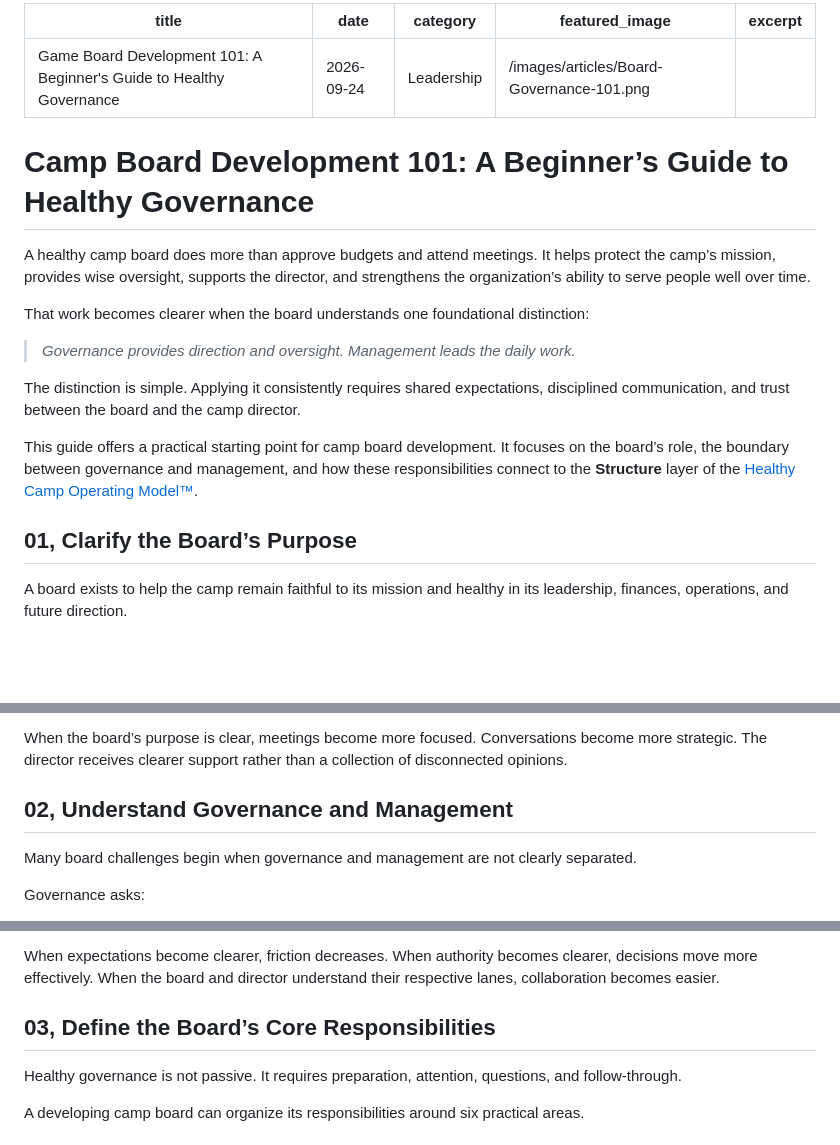
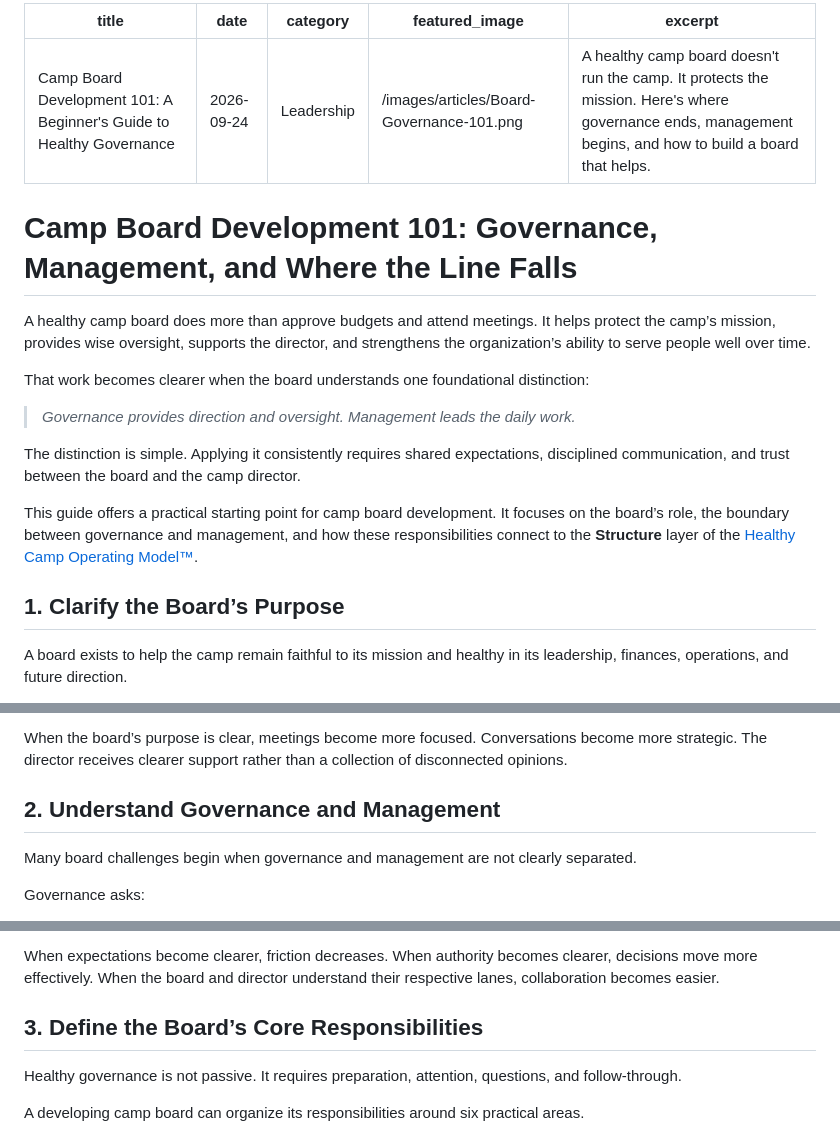
Before and after one commit to fhlcreative/happy-camper-consulting, a Markdown page: insights/articles/game-board-development-101-a-beginner-s-guide-to-healthy-governance.md, 3 parts joined by grey strips. Rendered like a GitHub page; blank space fills up the shorter version.

Commit message:
Update Insights Articles “game-board-development-101-a-beginner-s-guide-to-healthy-governance”

```diff
--- a/insights/articles/game-board-development-101-a-beginner-s-guide-to-healthy-governance.md
+++ b/insights/articles/game-board-development-101-a-beginner-s-guide-to-healthy-governance.md
@@ -1,12 +1,12 @@
 ---
-title: "Game Board Development 101: A Beginner's Guide to Healthy Governance"
+title: "Camp Board Development 101: A Beginner's Guide to Healthy Governance"
 date: 2026-09-24
 category: Leadership
 featured_image: /images/articles/Board-Governance-101.png
-excerpt: ''
+excerpt: A healthy camp board doesn't run the camp. It protects the mission. Here's where governance ends, management begins, and how to build a board that helps.
 ---
 
-<h1>Camp Board Development 101: A Beginner’s Guide to Healthy Governance</h1>
+<h1>Camp Board Development 101: Governance, Management, and Where the Line Falls</h1>
 
 <p>A healthy camp board does more than approve budgets and attend meetings. It helps protect the camp’s mission, provides wise oversight, supports the director, and strengthens the organization’s ability to serve people well over time.</p>
 
@@ -22,7 +22,7 @@ excerpt: ''
 
 <p>This guide offers a practical starting point for camp board development. It focuses on the board’s role, the boundary between governance and management, and how these responsibilities connect to the <strong>Structure</strong> layer of the <a href="https://www.happycamperconsultant.com/approach/">Healthy Camp Operating Model™</a>.</p>
 
-<h2>01, Clarify the Board’s Purpose</h2>
+<h2>1. Clarify the Board’s Purpose</h2>
 
 <p>A board exists to help the camp remain faithful to its mission and healthy in its leadership, finances, operations, and future direction.</p>
 
@@ -58,7 +58,7 @@ excerpt: ''
 
 <p>When the board’s purpose is clear, meetings become more focused. Conversations become more strategic. The director receives clearer support rather than a collection of disconnected opinions.</p>
 
-<h2>02, Understand Governance and Management</h2>
+<h2>2. Understand Governance and Management</h2>
 
 <p>Many board challenges begin when governance and management are not clearly separated.</p>
 
@@ -136,7 +136,7 @@ excerpt: ''
 
 <p>When expectations become clearer, friction decreases. When authority becomes clearer, decisions move more effectively. When the board and director understand their respective lanes, collaboration becomes easier.</p>
 
-<h2>03, Define the Board’s Core Responsibilities</h2>
+<h2>3. Define the Board’s Core Responsibilities</h2>
 
 <p>Healthy governance is not passive. It requires preparation, attention, questions, and follow-through.</p>
 
```
Also changed, not shown: other parts of insights/articles/game-board-development-101-a-beginner-s-guide-to-healthy-governance.md (+2 -4 lines).
